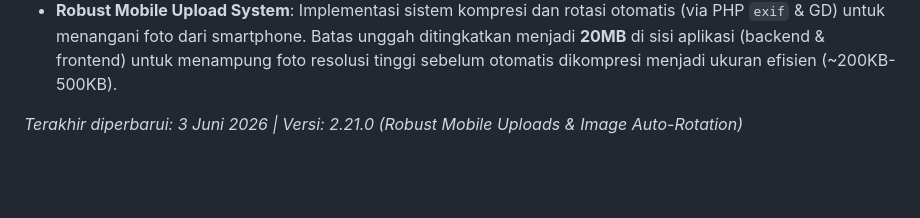
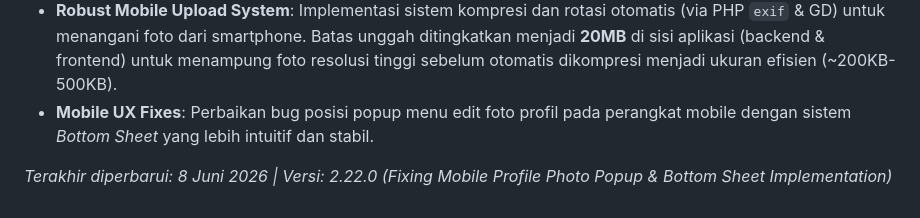
Before and after one commit to katondaru-dts/helpdesk-fix, a Markdown page: MASTERPLAN.md, the part around the change. GitHub-like rendering; blank space fills up the shorter version.

Commit message:
docs: update masterplan with mobile profile photo popup fixes and version bump to 2.22.0

```diff
--- a/MASTERPLAN.md
+++ b/MASTERPLAN.md
@@ -403,5 +403,6 @@ Berikut adalah daftar rencana pengembangan ke depan untuk menaikkan skala Helpde
 - **Foto Profil (WhatsApp Style)**: Implementasi fitur ganti foto profil yang tersimpan di MinIO dengan struktur folder per-user (`avatar/nama_user_id/profile.jpg`). UI menggunakan preview lingkaran dengan ikon kamera hover, integrasi foto di navbar, dan sistem **Automatic Compression & Auto-Rotation** sebelum diunggah.
 - **Knowledge Base Storage (Hybrid)**: Migrasi penyimpanan file dokumentasi `.md` dari lokal server ke MinIO (folder `artikel/`). Sistem melakukan sinkronisasi otomatis antara file fisika di Cloud Storage dengan metadata di database (HTML & Vektor AI). Dilengkapi fitur *auto-cleanup* (menghapus file di MinIO saat artikel dihapus via Admin).
 - **Robust Mobile Upload System**: Implementasi sistem kompresi dan rotasi otomatis (via PHP `exif` & GD) untuk menangani foto dari smartphone. Batas unggah ditingkatkan menjadi **20MB** di sisi aplikasi (backend & frontend) untuk menampung foto resolusi tinggi sebelum otomatis dikompresi menjadi ukuran efisien (~200KB-500KB).
+- **Mobile UX Fixes**: Perbaikan bug posisi popup menu edit foto profil pada perangkat mobile dengan sistem *Bottom Sheet* yang lebih intuitif dan stabil.
 
-*Terakhir diperbarui: 3 Juni 2026 | Versi: 2.21.0 (Robust Mobile Uploads & Image Auto-Rotation)*
+*Terakhir diperbarui: 8 Juni 2026 | Versi: 2.22.0 (Fixing Mobile Profile Photo Popup & Bottom Sheet Implementation)*
```
